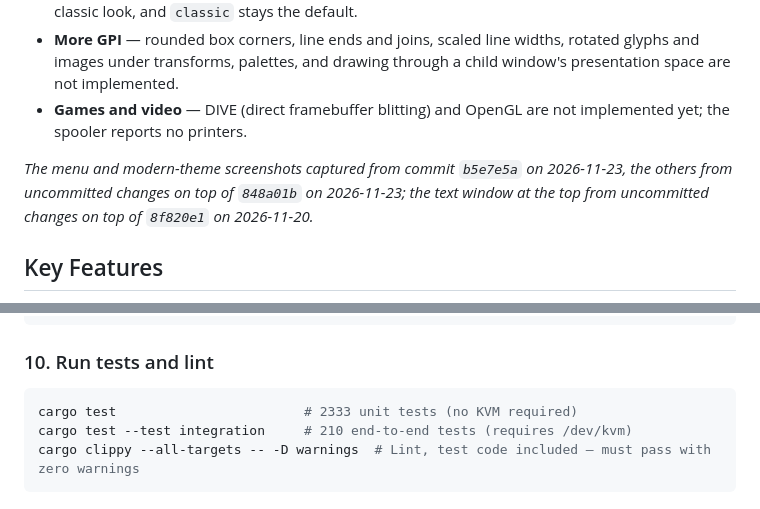
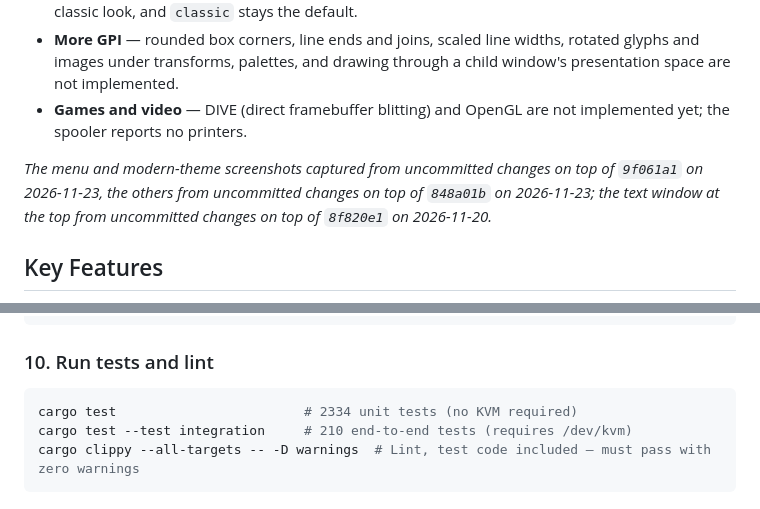
Before and after one commit to hiroshiyui/warpine, a Markdown page: README.md, 2 parts joined by grey strips. Drawn GitHub-style.

Commit message:
docs(readme): recapture the modern-theme screenshots
Co-Authored-By: Claude Opus 5.5 <noreply@anthropic.com>
Claude-Session: https://claude.ai/code/session_01Ux2KKr7puFgrPeFJFk22fL

````diff
--- a/README.md
+++ b/README.md
@@ -44,7 +44,7 @@ Warpine runs 32-bit OS/2 (LX format) and 16-bit OS/2 1.x (NE format) programs na
 - **More GPI** — rounded box corners, line ends and joins, scaled line widths, rotated glyphs and images under transforms, palettes, and drawing through a child window's presentation space are not implemented.
 - **Games and video** — DIVE (direct framebuffer blitting) and OpenGL are not implemented yet; the spooler reports no printers.
 
-_The menu and modern-theme screenshots captured from commit `b5e7e5a` on 2026-11-23, the others from uncommitted changes on top of `848a01b` on 2026-11-23; the text window at the top from uncommitted changes on top of `8f820e1` on 2026-11-20._
+_The menu and modern-theme screenshots captured from uncommitted changes on top of `9f061a1` on 2026-11-23, the others from uncommitted changes on top of `848a01b` on 2026-11-23; the text window at the top from uncommitted changes on top of `8f820e1` on 2026-11-20._
 <!-- screenshots:end -->
 
 ## Key Features
@@ -411,7 +411,7 @@ gdb -ex 'symbol-file samples/c_gdb_test/c_gdb_test.dbg' -ex 'target remote :1234
 
 ### 10. Run tests and lint
 ```bash
-cargo test                        # 2333 unit tests (no KVM required)
+cargo test                        # 2334 unit tests (no KVM required)
 cargo test --test integration     # 210 end-to-end tests (requires /dev/kvm)
 cargo clippy --all-targets -- -D warnings  # Lint, test code included — must pass with zero warnings
 ```
````
Also changed, not shown: doc/screenshots/pm_menukey.png, doc/screenshots/pm_modern_theme.png.
